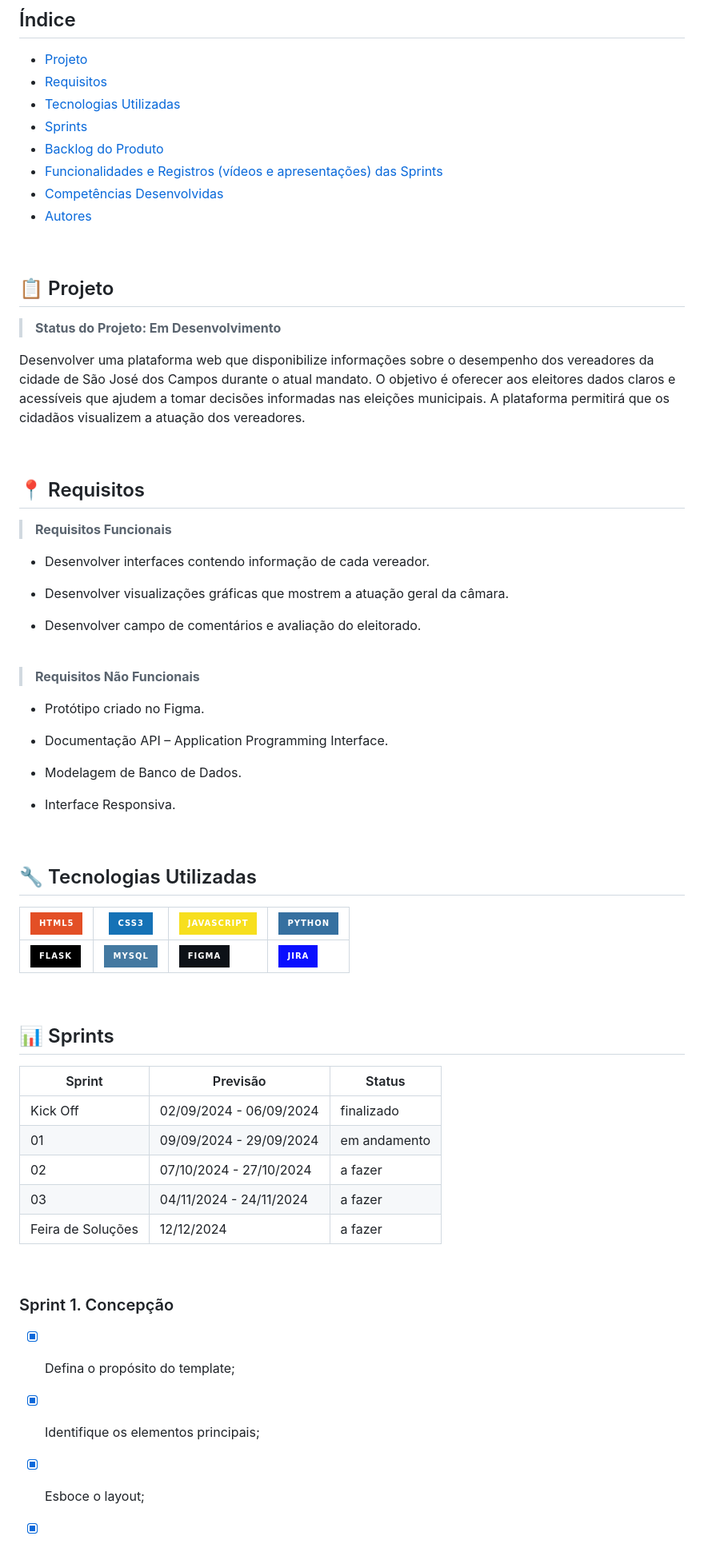
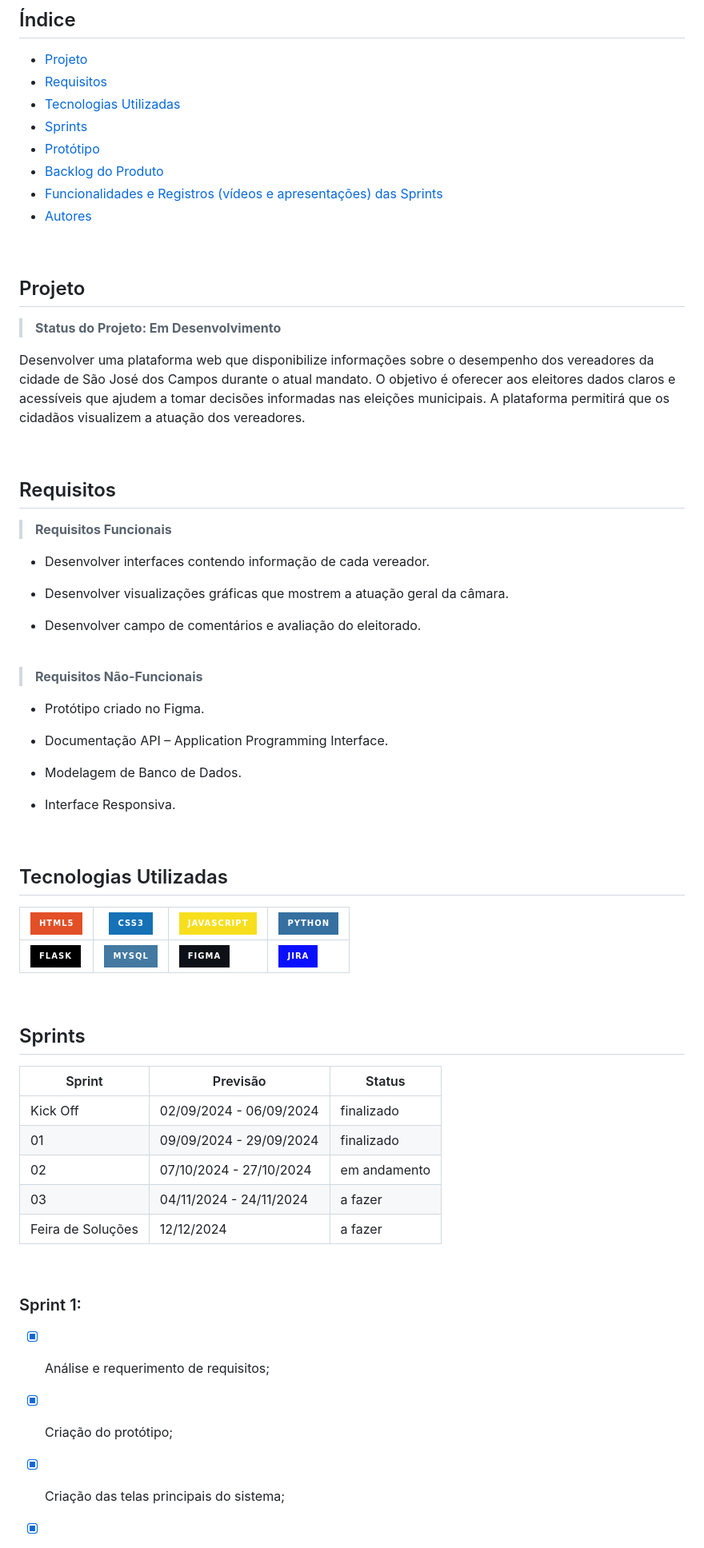
Before and after one commit to Draco-Imperium/API_FATEC1, a Markdown page: README.md, the part around one of its changes. Shown at 80% size. GitHub-like rendering; badges without logos.

```diff
--- a/README.md
+++ b/README.md
@@ -11,21 +11,21 @@ Os resultados dos projetos devem obedecer ao Aviso Legal disponível no site da
 * [Requisitos](#requisitos)
 * [Tecnologias Utilizadas](#tecnologias-utilizadas)
 * [Sprints](#sprints)
+* [Protótipo](#protótipo)
 * [Backlog do Produto](#backlog-do-produto)
 * [Funcionalidades e Registros (vídeos e apresentações) das Sprints](#funcionalidades-e-registros-das-sprints)
-* [Competências Desenvolvidas](#competências-desenvolvidas)
 * [Autores](#autores)
 
 <br>
 
-## 📋 Projeto
+## Projeto
 > **Status do Projeto: Em Desenvolvimento**
 
 Desenvolver uma plataforma web que disponibilize informações sobre o desempenho dos vereadores da cidade de São José dos Campos durante o atual mandato. O objetivo é oferecer aos eleitores dados claros e acessíveis que ajudem a tomar decisões informadas nas eleições municipais. A plataforma permitirá que os cidadãos visualizem a atuação dos vereadores.
 
 <br>
 
-## 📍 Requisitos
+## Requisitos
 > **Requisitos Funcionais**
 
 * Desenvolver interfaces contendo informação de cada vereador.
@@ -36,7 +36,7 @@ Desenvolver uma plataforma web que disponibilize informações sobre o desempenh
 
 <br>
 
-> **Requisitos Não Funcionais**
+> **Requisitos Não-Funcionais**
 
 * Protótipo criado no Figma.
 
@@ -48,7 +48,7 @@ Desenvolver uma plataforma web que disponibilize informações sobre o desempenh
 
 <br>
 
-## 🔧 Tecnologias Utilizadas
+## Tecnologias Utilizadas
 
 | ![HTML5](https://img.shields.io/badge/HTML5-E34F26?style=for-the-badge&logo=html5&logoColor=white) | ![CSS3](https://img.shields.io/badge/CSS3-1572B6?style=for-the-badge&logo=css3&logoColor=white) | ![JavaScript](https://img.shields.io/badge/JavaScript-F7DF1E?style=for-the-badge&logo=javascript&logoColor=black) | ![Python](https://img.shields.io/badge/python-3670A0?style=for-the-badge&logo=python&logoColor=ffdd54) |
 | --- | --- | --- | --- |
@@ -56,23 +56,23 @@ Desenvolver uma plataforma web que disponibilize informações sobre o desempenh
 
 <br>
 
-## 📊 Sprints
+## Sprints
 
 Sprint | Previsão | Status|
 |------|--------|------|
 |Kick Off | 02/09/2024 - 06/09/2024 |finalizado|
-|01 | 09/09/2024 - 29/09/2024 |em andamento |
-|02|  07/10/2024 - 27/10/2024 | a fazer|
-|03| 04/11/2024 - 24/11/2024 | a fazer|
-|Feira de Soluções| 12/12/2024 | a fazer |
+|01 | 09/09/2024 - 29/09/2024 |finalizado|
+|02|  07/10/2024 - 27/10/2024 |em andamento|
+|03| 04/11/2024 - 24/11/2024 |a fazer|
+|Feira de Soluções| 12/12/2024 |a fazer|
 
 <br>
 
-### Sprint 1. Concepção
+### Sprint 1:
 
-- [x] Defina o propósito do template;
+- [x] Análise e requerimento de requisitos;
 
-- [x] Identifique os elementos principais;
+- [x] Criação do protótipo;
 
-- [x] Esboce o layout;
+- [x] Criação das telas principais do sistema;
 
```
Also changed, not shown: other parts of README.md (+23 -96 lines).
